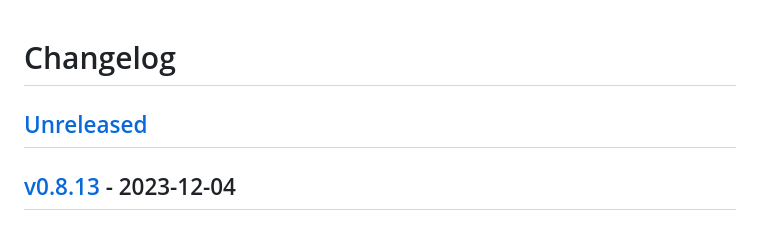
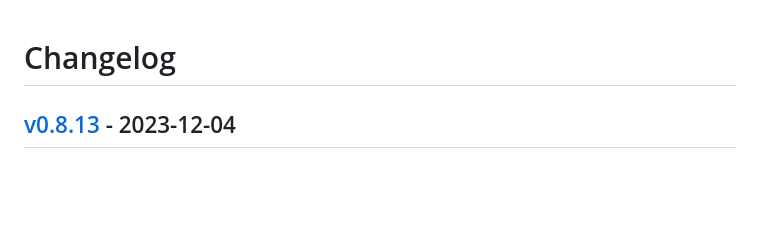
Before and after one commit to Ozy-Viking/twitch_king_of_the_hill, a Markdown page: CHANGELOG.md, the part around the change. GitHub-like rendering; blank space fills up the shorter version.

```diff
--- a/CHANGELOG.md
+++ b/CHANGELOG.md
@@ -1,7 +1,5 @@
 # Changelog
 
-<a name="unreleased"></a>
-## [Unreleased]
 
 <a name="v0.8.13"></a>
 ## [v0.8.13] - 2023-12-04
```
